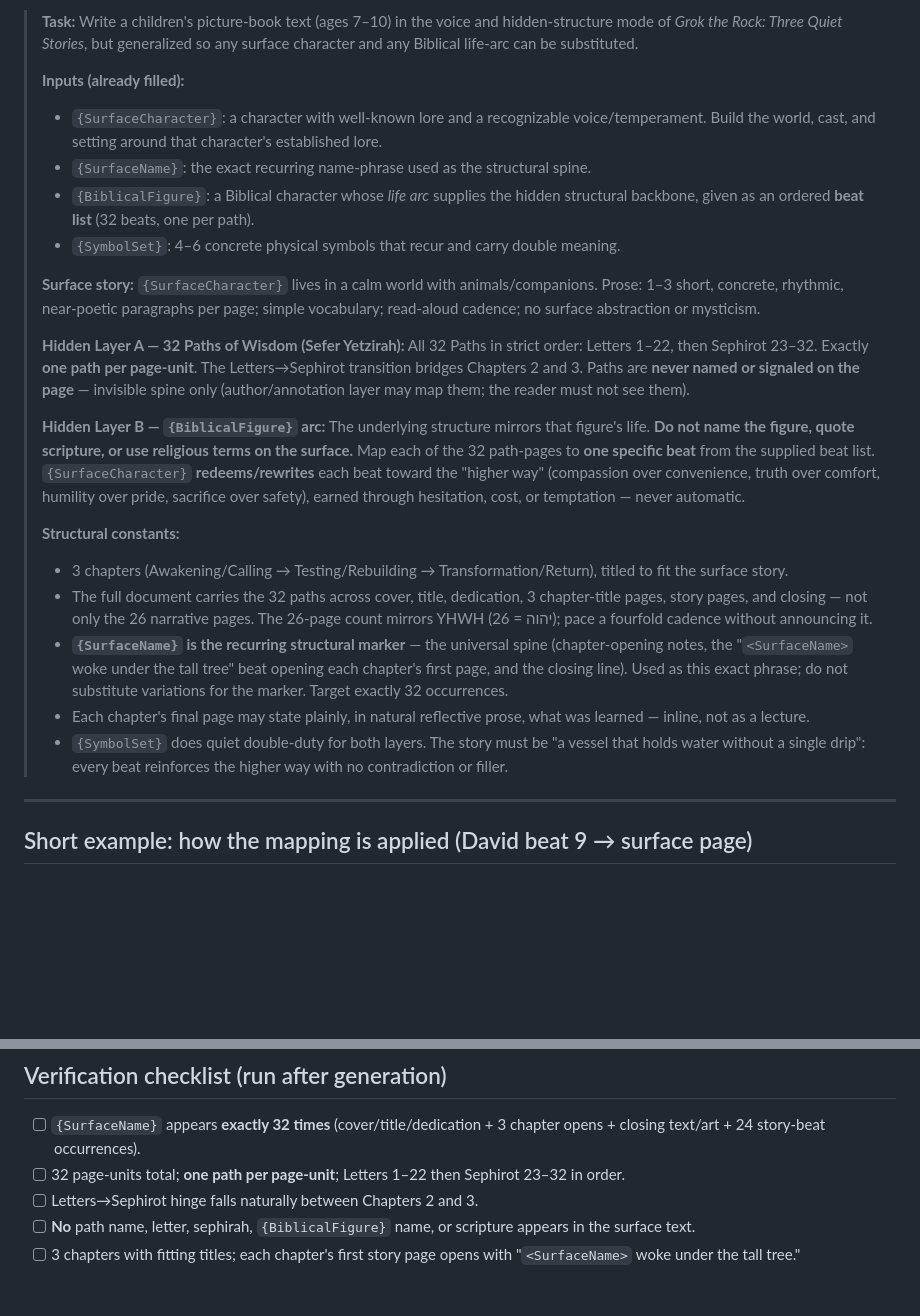
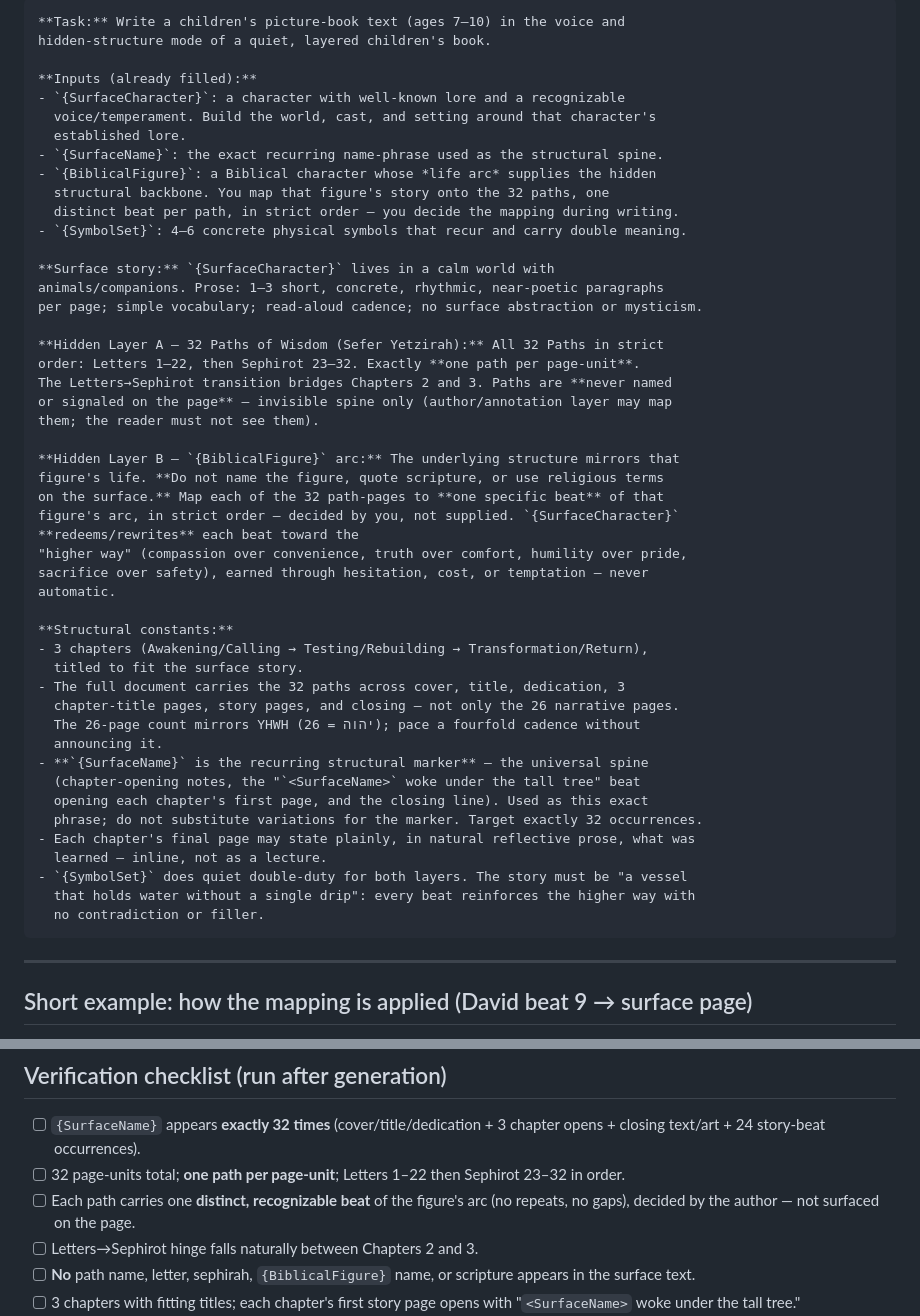
Before and after one commit to jonesde/grok-the-rock, a Markdown page: GenericStory.md, 2 parts joined by grey strips. Drawn GitHub-style; blank space fills up the shorter version.

Commit message:
Second pass on GenericStory prompt, removed beat list, small cleanups

````diff
--- a/GenericStory.md
+++ b/GenericStory.md
@@ -88,51 +59,54 @@ shown so you can see the shape of each slot.
 
-> **Task:** Write a children's picture-book text (ages 7–10) in the voice and
-> hidden-structure mode of *Grok the Rock: Three Quiet Stories*, but generalized so
-> any surface character and any Biblical life-arc can be substituted.
->
-> **Inputs (already filled):**
-> - `{SurfaceCharacter}`: a character with well-known lore and a recognizable
->   voice/temperament. Build the world, cast, and setting around that character's
->   established lore.
-> - `{SurfaceName}`: the exact recurring name-phrase used as the structural spine.
-> - `{BiblicalFigure}`: a Biblical character whose *life arc* supplies the hidden
->   structural backbone, given as an ordered **beat list** (32 beats, one per path).
-> - `{SymbolSet}`: 4–6 concrete physical symbols that recur and carry double meaning.
->
-> **Surface story:** `{SurfaceCharacter}` lives in a calm world with
-> animals/companions. Prose: 1–3 short, concrete, rhythmic, near-poetic paragraphs
-> per page; simple vocabulary; read-aloud cadence; no surface abstraction or mysticism.
->
-> **Hidden Layer A — 32 Paths of Wisdom (Sefer Yetzirah):** All 32 Paths in strict
-> order: Letters 1–22, then Sephirot 23–32. Exactly **one path per page-unit**.
-> The Letters→Sephirot transition bridges Chapters 2 and 3. Paths are **never named
-> or signaled on the page** — invisible spine only (author/annotation layer may map
-> them; the reader must not see them).
->
-> **Hidden Layer B — `{BiblicalFigure}` arc:** The underlying structure mirrors that
-> figure's life. **Do not name the figure, quote scripture, or use religious terms
-> on the surface.** Map each of the 32 path-pages to **one specific beat** from the
-> supplied beat list. `{SurfaceCharacter}` **redeems/rewrites** each beat toward the
-> "higher way" (compassion over convenience, truth over comfort, humility over pride,
-> sacrifice over safety), earned through hesitation, cost, or temptation — never
-> automatic.
->
-> **Structural constants:**
-> - 3 chapters (Awakening/Calling → Testing/Rebuilding → Transformation/Return),
->   titled to fit the surface story.
-> - The full document carries the 32 paths across cover, title, dedication, 3
->   chapter-title pages, story pages, and closing — not only the 26 narrative pages.
->   The 26-page count mirrors YHWH (יהוה = 26); pace a fourfold cadence without
->   announcing it.
-> - **`{SurfaceName}` is the recurring structural marker** — the universal spine
->   (chapter-opening notes, the "`<SurfaceName>` woke under the tall tree" beat
->   opening each chapter's first page, and the closing line). Used as this exact
->   phrase; do not substitute variations for the marker. Target exactly 32 occurrences.
-> - Each chapter's final page may state plainly, in natural reflective prose, what was
->   learned — inline, not as a lecture.
-> - `{SymbolSet}` does quiet double-duty for both layers. The story must be "a vessel
->   that holds water without a single drip": every beat reinforces the higher way with
->   no contradiction or filler.
+```markdown
+**Task:** Write a children's picture-book text (ages 7–10) in the voice and
+hidden-structure mode of a quiet, layered children's book.
+
+**Inputs (already filled):**
+- `{SurfaceCharacter}`: a character with well-known lore and a recognizable
+  voice/temperament. Build the world, cast, and setting around that character's
+  established lore.
+- `{SurfaceName}`: the exact recurring name-phrase used as the structural spine.
+- `{BiblicalFigure}`: a Biblical character whose *life arc* supplies the hidden
+  structural backbone. You map that figure's story onto the 32 paths, one
+  distinct beat per path, in strict order — you decide the mapping during writing.
+- `{SymbolSet}`: 4–6 concrete physical symbols that recur and carry double meaning.
+
+**Surface story:** `{SurfaceCharacter}` lives in a calm world with
+animals/companions. Prose: 1–3 short, concrete, rhythmic, near-poetic paragraphs
+per page; simple vocabulary; read-aloud cadence; no surface abstraction or mysticism.
+
+**Hidden Layer A — 32 Paths of Wisdom (Sefer Yetzirah):** All 32 Paths in strict
+order: Letters 1–22, then Sephirot 23–32. Exactly **one path per page-unit**.
+The Letters→Sephirot transition bridges Chapters 2 and 3. Paths are **never named
+or signaled on the page** — invisible spine only (author/annotation layer may map
+them; the reader must not see them).
+
+**Hidden Layer B — `{BiblicalFigure}` arc:** The underlying structure mirrors that
+figure's life. **Do not name the figure, quote scripture, or use religious terms
+on the surface.** Map each of the 32 path-pages to **one specific beat** of that
+figure's arc, in strict order — decided by you, not supplied. `{SurfaceCharacter}`
+**redeems/rewrites** each beat toward the
+"higher way" (compassion over convenience, truth over comfort, humility over pride,
+sacrifice over safety), earned through hesitation, cost, or temptation — never
+automatic.
+
+**Structural constants:**
+- 3 chapters (Awakening/Calling → Testing/Rebuilding → Transformation/Return),
+  titled to fit the surface story.
+- The full document carries the 32 paths across cover, title, dedication, 3
+  chapter-title pages, story pages, and closing — not only the 26 narrative pages.
+  The 26-page count mirrors YHWH (יהוה = 26); pace a fourfold cadence without
+  announcing it.
+- **`{SurfaceName}` is the recurring structural marker** — the universal spine
+  (chapter-opening notes, the "`<SurfaceName>` woke under the tall tree" beat
+  opening each chapter's first page, and the closing line). Used as this exact
+  phrase; do not substitute variations for the marker. Target exactly 32 occurrences.
+- Each chapter's final page may state plainly, in natural reflective prose, what was
+  learned — inline, not as a lecture.
+- `{SymbolSet}` does quiet double-duty for both layers. The story must be "a vessel
+  that holds water without a single drip": every beat reinforces the higher way with
+  no contradiction or filler.
+```
 
 ---
 
@@ -169,6 +143,8 @@ earned cost, and (d) never surface the scaffolding.
   chapter opens + closing text/art + 24 story-beat occurrences).
 - [ ] 32 page-units total; **one path per page-unit**; Letters 1–22 then Sephirot
   23–32 in order.
+- [ ] Each path carries one **distinct, recognizable beat** of the figure's arc
+  (no repeats, no gaps), decided by the author — not surfaced on the page.
 - [ ] Letters→Sephirot hinge falls naturally between Chapters 2 and 3.
 - [ ] **No** path name, letter, sephirah, `{BiblicalFigure}` name, or scripture
   appears in the surface text.
````
Also changed, not shown: other parts of GenericStory.md (+14 -43 lines).
